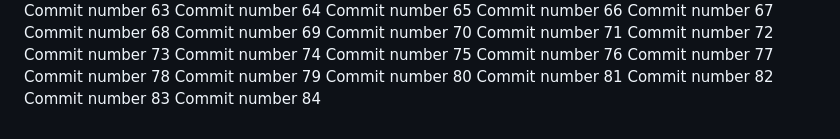
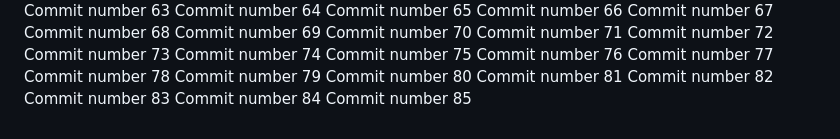
Before and after one commit to abdessattar23/repo-3, a Markdown page: README.md, the part around the change. Drawn GitHub-style.

Commit message:
new commit looool #85

```diff
--- a/README.md
+++ b/README.md
@@ -185,3 +185,4 @@ Commit number 81
 Commit number 82
 Commit number 83
 Commit number 84
+Commit number 85
```
